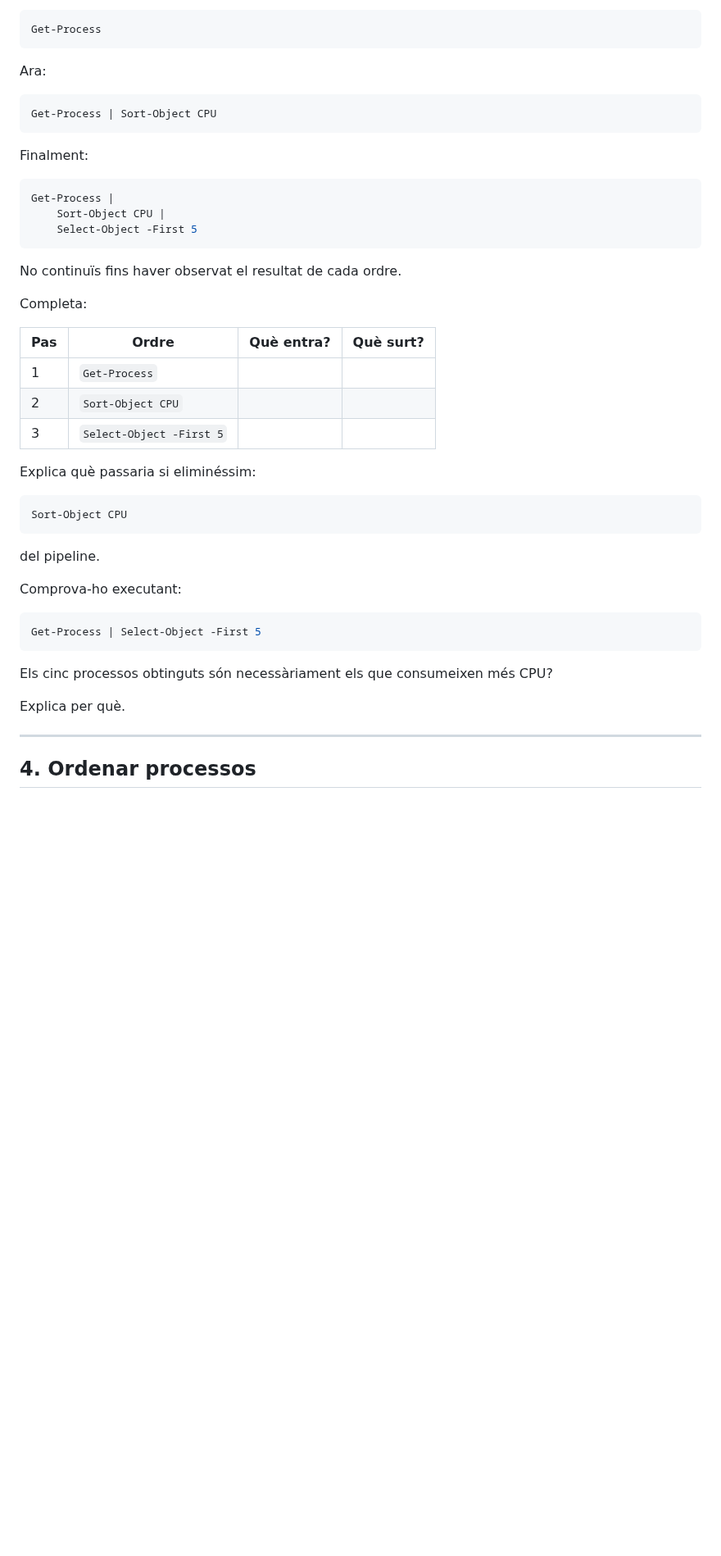
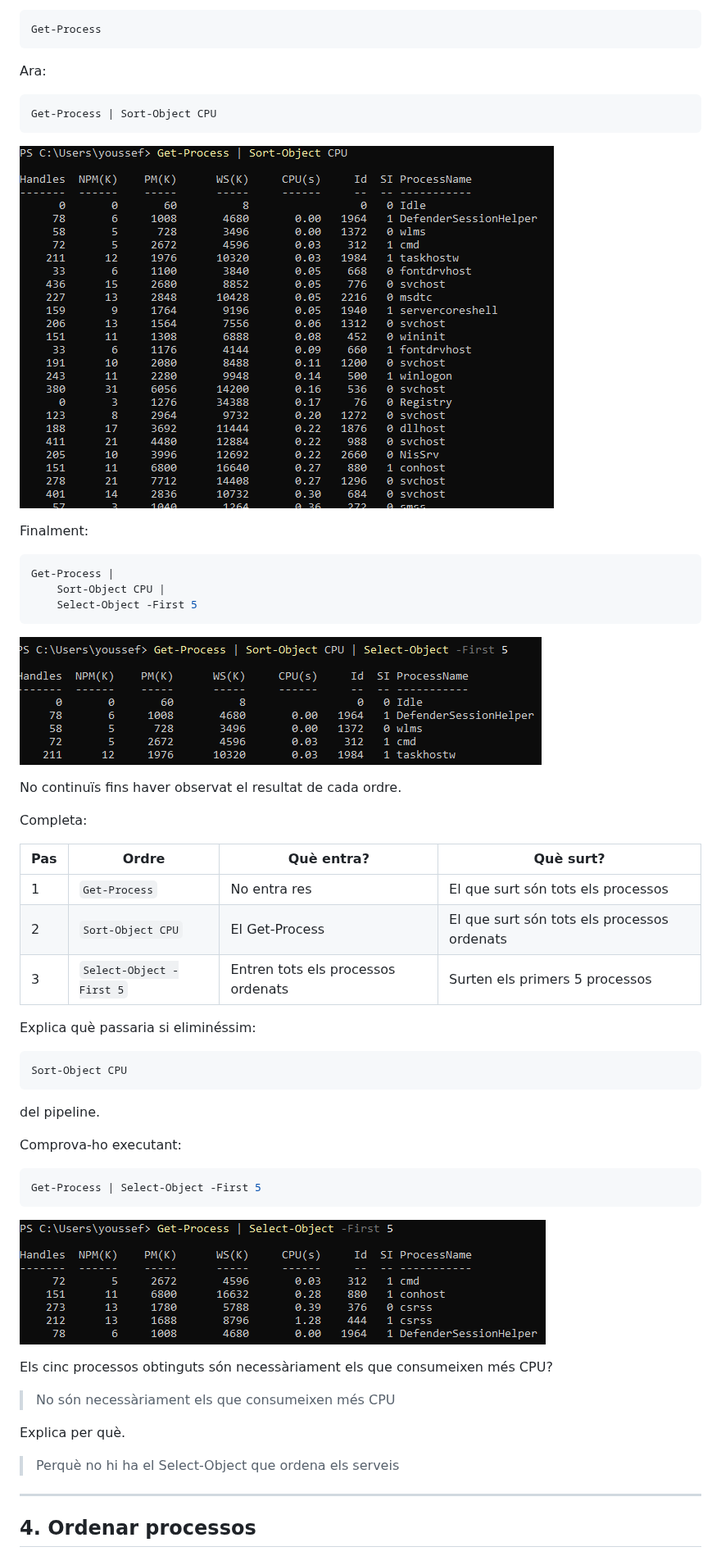
Before and after one commit to Youssef-Da/ASO--2nASIX, a Markdown page: 02.PowerShell/05.Pipeline.md, the part around the change. Shown at 82% size. GitHub-like rendering; pictures changed too: 02.PowerShell/exercici3-1.png (added), 02.PowerShell/exercici3-2.png (added), 02.PowerShell/exercici3.png (added); blank space fills up the shorter version.

Commit message:
He finalitzat l'ex 3

````diff
--- a/02.PowerShell/05.Pipeline.md
+++ b/02.PowerShell/05.Pipeline.md
@@ -138,6 +138,8 @@ Ara:
 Get-Process | Sort-Object CPU
 ```
 
+![alt text](exercici3.png)
+
 Finalment:
 
 ```powershell
@@ -145,6 +147,7 @@ Get-Process |
     Sort-Object CPU |
     Select-Object -First 5
 ```
+![alt text](exercici3-1.png)
 
 No continuïs fins haver observat el resultat de cada ordre.
 
@@ -152,9 +155,9 @@ Completa:
 
 | Pas | Ordre | Què entra? | Què surt? |
 |---|---|---|---|
-| 1 | `Get-Process` | | |
-| 2 | `Sort-Object CPU` | | |
-| 3 | `Select-Object -First 5` | | |
+| 1 | `Get-Process` | No entra res | El que surt són tots els processos |
+| 2 | `Sort-Object CPU` | El Get-Process | El que surt són tots els processos ordenats |
+| 3 | `Select-Object -First 5` |Entren tots els processos ordenats  | Surten els primers 5 processos |
 
 Explica què passaria si eliminéssim:
 
@@ -169,10 +172,15 @@ Comprova-ho executant:
 ```powershell
 Get-Process | Select-Object -First 5
 ```
+![alt text](exercici3-2.png)
 
 Els cinc processos obtinguts són necessàriament els que consumeixen més CPU?
 
+>No són necessàriament els que consumeixen més CPU
+
 Explica per què.
+
+>Perquè no hi ha el Select-Object que ordena els serveis
 
 ---
 
````
